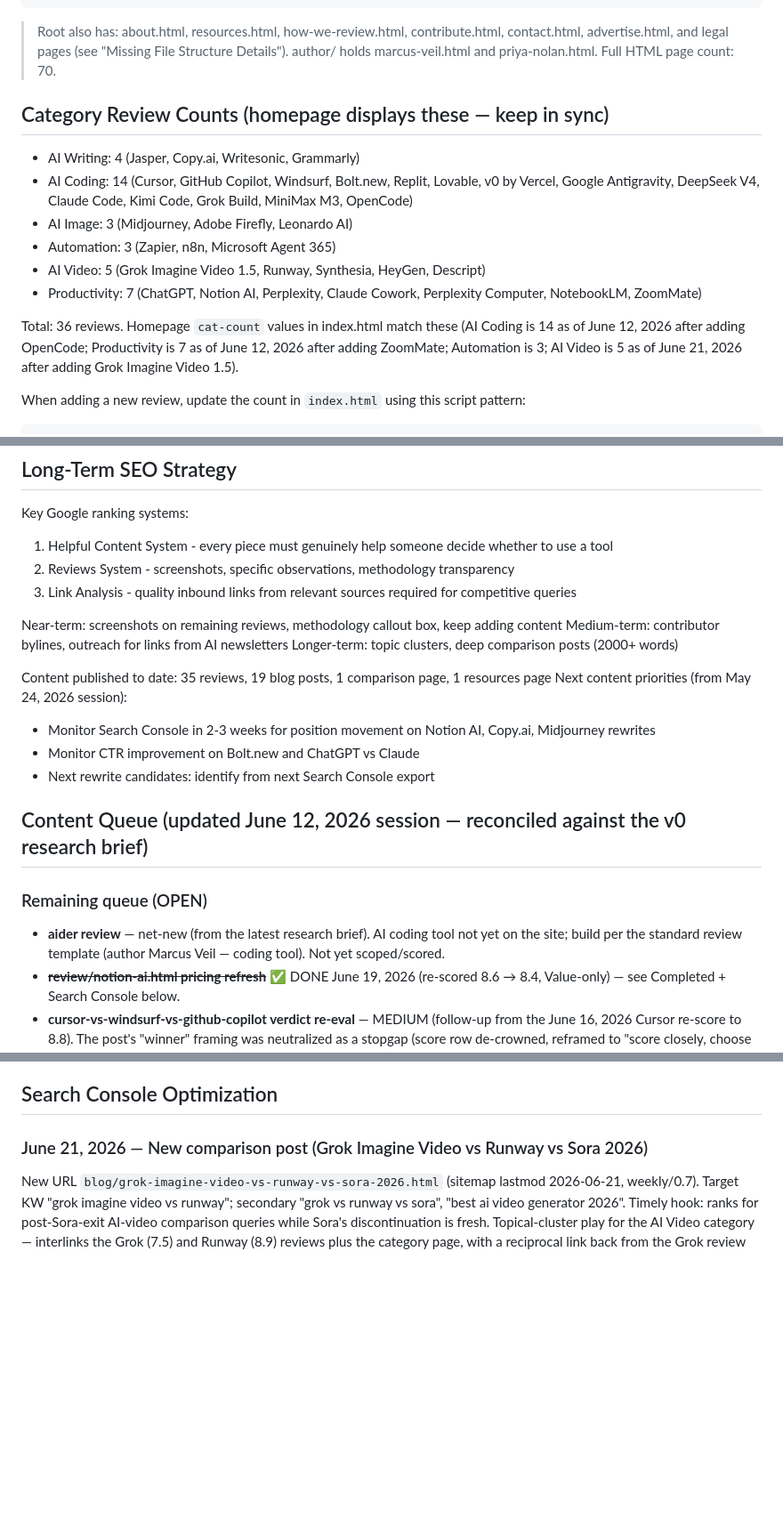
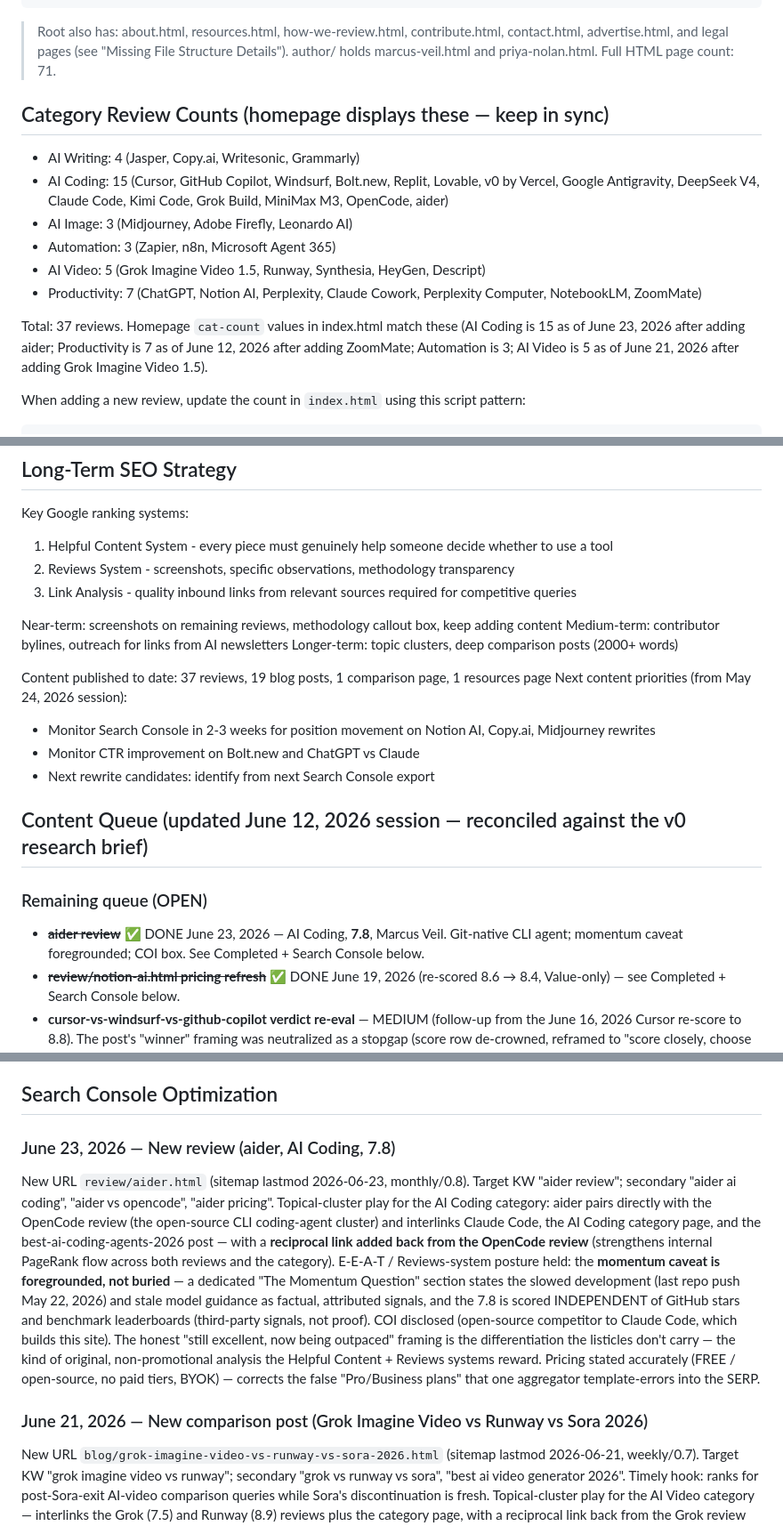
Before and after one commit to richn33-sys/aitoolgrade, a Markdown page: CLAUDE.md, 3 parts joined by grey strips. Shown at 89% size. Rendered like a GitHub page; blank space fills up the shorter version.

Commit message:
Housekeeping: log aider review (counts, queue, Search Console)
- Review count 36 -> 37; AI Coding count 14 -> 15; HTML page count 70 -> 71
- File Structure tree + Category Review Counts updated with aider (7.8)
- Content Queue: aider review marked DONE; Completed entry added
- Search Console Optimization: dated June 23, 2026 entry (momentum
  caveat foregrounded, COI disclosed, stars/leaderboards as signals)

Co-Authored-By: Claude Opus 4.8 (1M context) <noreply@anthropic.com>

````diff
--- a/CLAUDE.md
+++ b/CLAUDE.md
@@ -100,18 +101,18 @@ An AI tools review and affiliate website. Independent reviews, ratings, category
 ```
 > Root also has: about.html, resources.html, how-we-review.html, contribute.html, contact.html,
 > advertise.html, and legal pages (see "Missing File Structure Details"). author/ holds
-> marcus-veil.html and priya-nolan.html. Full HTML page count: 70.
+> marcus-veil.html and priya-nolan.html. Full HTML page count: 71.
 
 ## Category Review Counts (homepage displays these — keep in sync)
 - AI Writing: 4 (Jasper, Copy.ai, Writesonic, Grammarly)
-- AI Coding: 14 (Cursor, GitHub Copilot, Windsurf, Bolt.new, Replit, Lovable, v0 by Vercel, Google Antigravity, DeepSeek V4, Claude Code, Kimi Code, Grok Build, MiniMax M3, OpenCode)
+- AI Coding: 15 (Cursor, GitHub Copilot, Windsurf, Bolt.new, Replit, Lovable, v0 by Vercel, Google Antigravity, DeepSeek V4, Claude Code, Kimi Code, Grok Build, MiniMax M3, OpenCode, aider)
 - AI Image: 3 (Midjourney, Adobe Firefly, Leonardo AI)
 - Automation: 3 (Zapier, n8n, Microsoft Agent 365)
 - AI Video: 5 (Grok Imagine Video 1.5, Runway, Synthesia, HeyGen, Descript)
 - Productivity: 7 (ChatGPT, Notion AI, Perplexity, Claude Cowork, Perplexity Computer, NotebookLM, ZoomMate)
 
-Total: 36 reviews. Homepage `cat-count` values in index.html match these (AI Coding is 14 as of
-June 12, 2026 after adding OpenCode; Productivity is 7 as of June 12, 2026 after adding ZoomMate;
+Total: 37 reviews. Homepage `cat-count` values in index.html match these (AI Coding is 15 as of
+June 23, 2026 after adding aider; Productivity is 7 as of June 12, 2026 after adding ZoomMate;
 Automation is 3; AI Video is 5 as of June 21, 2026 after adding Grok Imagine Video 1.5).
 
 When adding a new review, update the count in `index.html` using this script pattern:
@@ -697,7 +698,7 @@ Near-term: screenshots on remaining reviews, methodology callout box, keep addin
 Medium-term: contributor bylines, outreach for links from AI newsletters
 Longer-term: topic clusters, deep comparison posts (2000+ words)
 
-Content published to date: 35 reviews, 19 blog posts, 1 comparison page, 1 resources page
+Content published to date: 37 reviews, 19 blog posts, 1 comparison page, 1 resources page
 Next content priorities (from May 24, 2026 session):
 - Monitor Search Console in 2-3 weeks for position movement on Notion AI, Copy.ai, Midjourney rewrites
 - Monitor CTR improvement on Bolt.new and ChatGPT vs Claude
@@ -706,7 +707,7 @@ Next content priorities (from May 24, 2026 session):
 ## Content Queue (updated June 12, 2026 session — reconciled against the v0 research brief)
 
 ### Remaining queue (OPEN)
-- **aider review** — net-new (from the latest research brief). AI coding tool not yet on the site; build per the standard review template (author Marcus Veil — coding tool). Not yet scoped/scored.
+- ~~**aider review**~~ ✅ DONE June 23, 2026 — AI Coding, **7.8**, Marcus Veil. Git-native CLI agent; momentum caveat foregrounded; COI box. See Completed + Search Console below.
 - ~~**review/notion-ai.html pricing refresh**~~ ✅ DONE June 19, 2026 (re-scored 8.6 → 8.4, Value-only) — see Completed + Search Console below.
 - **cursor-vs-windsurf-vs-github-copilot verdict re-eval** — MEDIUM (follow-up from the June 16, 2026 Cursor re-score to 8.8). The post's "winner" framing was neutralized as a stopgap (score row de-crowned, reframed to "score closely, choose by use case"); a real re-eval must re-verify Windsurf (9.1) and GitHub Copilot are still current before deciding whether/how to reframe the verdict. Do NOT flip a comparison's winner without that re-verification. Marcus Veil. This re-eval folds in two reconciles to settle next session (logged, NOT yet resolved):
   - **KNOWN DISCREPANCY — GitHub Copilot score: 8.9 in CLAUDE.md (File Structure tree) vs 8.8 displayed on category/coding.html.** Deliberately left unresolved — do NOT pick a number here. Settle it during the re-eval (verify against the live review page + rubric) and sync all surfaces to the agreed value.
@@ -775,6 +777,22 @@ New items prioritized below. Carried-over OPEN items still stand: **aider review
 - ChatGPT, Cursor, Grammarly, Perplexity, Jasper, Notion AI pricing all updated ✅
 
 ## Search Console Optimization
+
+### June 23, 2026 — New review (aider, AI Coding, 7.8)
+New URL `review/aider.html` (sitemap lastmod 2026-06-23, monthly/0.8). Target KW "aider review";
+secondary "aider ai coding", "aider vs opencode", "aider pricing". Topical-cluster play for the
+AI Coding category: aider pairs directly with the OpenCode review (the open-source CLI coding-agent
+cluster) and interlinks Claude Code, the AI Coding category page, and the best-ai-coding-agents-2026
+post — with a **reciprocal link added back from the OpenCode review** (strengthens internal PageRank
+flow across both reviews and the category). E-E-A-T / Reviews-system posture held: the **momentum
+caveat is foregrounded, not buried** — a dedicated "The Momentum Question" section states the slowed
+development (last repo push May 22, 2026) and stale model guidance as factual, attributed signals,
+and the 7.8 is scored INDEPENDENT of GitHub stars and benchmark leaderboards (third-party signals,
+not proof). COI disclosed (open-source competitor to Claude Code, which builds this site). The honest
+"still excellent, now being outpaced" framing is the differentiation the listicles don't carry — the
+kind of original, non-promotional analysis the Helpful Content + Reviews systems reward. Pricing
+stated accurately (FREE / open-source, no paid tiers, BYOK) — corrects the false "Pro/Business plans"
+that one aggregator template-errors into the SERP.
 
 ### June 21, 2026 — New comparison post (Grok Imagine Video vs Runway vs Sora 2026)
 New URL `blog/grok-imagine-video-vs-runway-vs-sora-2026.html` (sitemap lastmod 2026-06-21,
````
Also changed, not shown: other parts of CLAUDE.md (+3 -1 lines).
